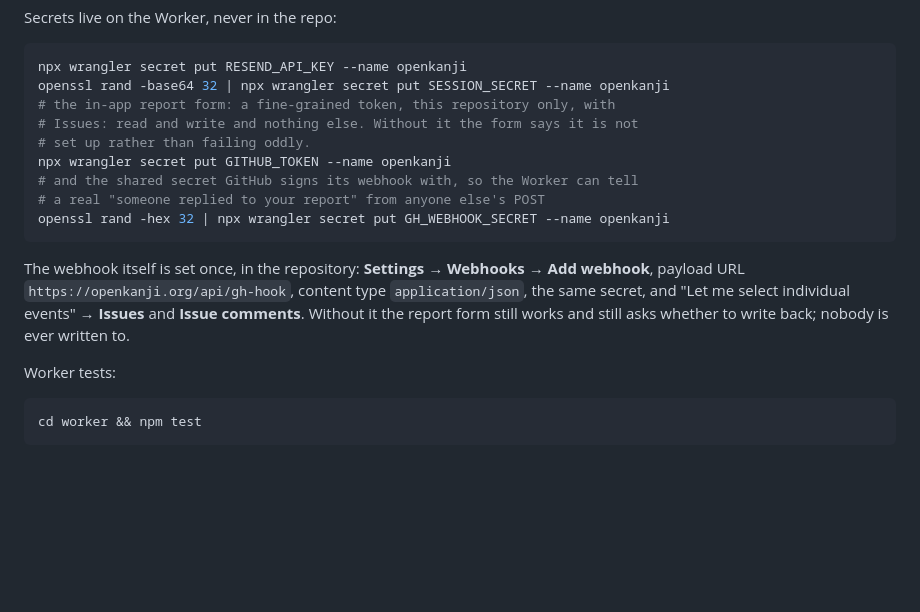
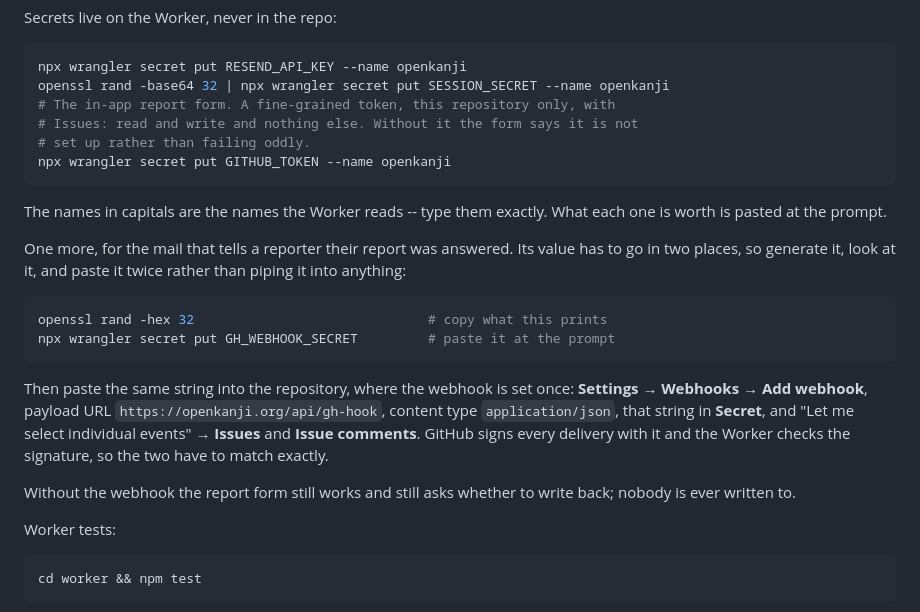
Before and after one commit to nickgreengithub/openkanji, a Markdown page: README.md, the part around the change. Drawn GitHub-style; blank space fills up the shorter version.

Commit message:
Say which of those words are ours and which are yours
The deployment notes piped a generated secret straight into wrangler, which
hides the one thing the reader needs to see: the same string has to be pasted
into GitHub's webhook form, and a pipe never shows it. Generate, look, paste
twice.

And they now say plainly that the names in capitals -- GITHUB_TOKEN,
GH_WEBHOOK_SECRET -- are the names the Worker reads and are typed exactly, not
placeholders standing in for something of your own.

Co-Authored-By: Claude Opus 5 <noreply@anthropic.com>
Claude-Session: https://claude.ai/code/session_01Ujb3rBY6xXtM5P8nQuogMv

````diff
--- a/README.md
+++ b/README.md
@@ -559,20 +559,33 @@ Secrets live on the Worker, never in the repo:
 ```sh
 npx wrangler secret put RESEND_API_KEY --name openkanji
 openssl rand -base64 32 | npx wrangler secret put SESSION_SECRET --name openkanji
-# the in-app report form: a fine-grained token, this repository only, with
+# The in-app report form. A fine-grained token, this repository only, with
 # Issues: read and write and nothing else. Without it the form says it is not
 # set up rather than failing oddly.
 npx wrangler secret put GITHUB_TOKEN --name openkanji
-# and the shared secret GitHub signs its webhook with, so the Worker can tell
-# a real "someone replied to your report" from anyone else's POST
-openssl rand -hex 32 | npx wrangler secret put GH_WEBHOOK_SECRET --name openkanji
 ```
 
-The webhook itself is set once, in the repository: **Settings → Webhooks → Add
-webhook**, payload URL `https://openkanji.org/api/gh-hook`, content type
-`application/json`, the same secret, and "Let me select individual events" →
-**Issues** and **Issue comments**. Without it the report form still works and
-still asks whether to write back; nobody is ever written to.
+The names in capitals are the names the Worker reads -- type them exactly.
+What each one is worth is pasted at the prompt.
+
+One more, for the mail that tells a reporter their report was answered. Its
+value has to go in two places, so generate it, look at it, and paste it twice
+rather than piping it into anything:
+
+```sh
+openssl rand -hex 32                              # copy what this prints
+npx wrangler secret put GH_WEBHOOK_SECRET         # paste it at the prompt
+```
+
+Then paste the same string into the repository, where the webhook is set once:
+**Settings → Webhooks → Add webhook**, payload URL
+`https://openkanji.org/api/gh-hook`, content type `application/json`, that
+string in **Secret**, and "Let me select individual events" → **Issues** and
+**Issue comments**. GitHub signs every delivery with it and the Worker checks
+the signature, so the two have to match exactly.
+
+Without the webhook the report form still works and still asks whether to
+write back; nobody is ever written to.
 
 Worker tests:
 
````
